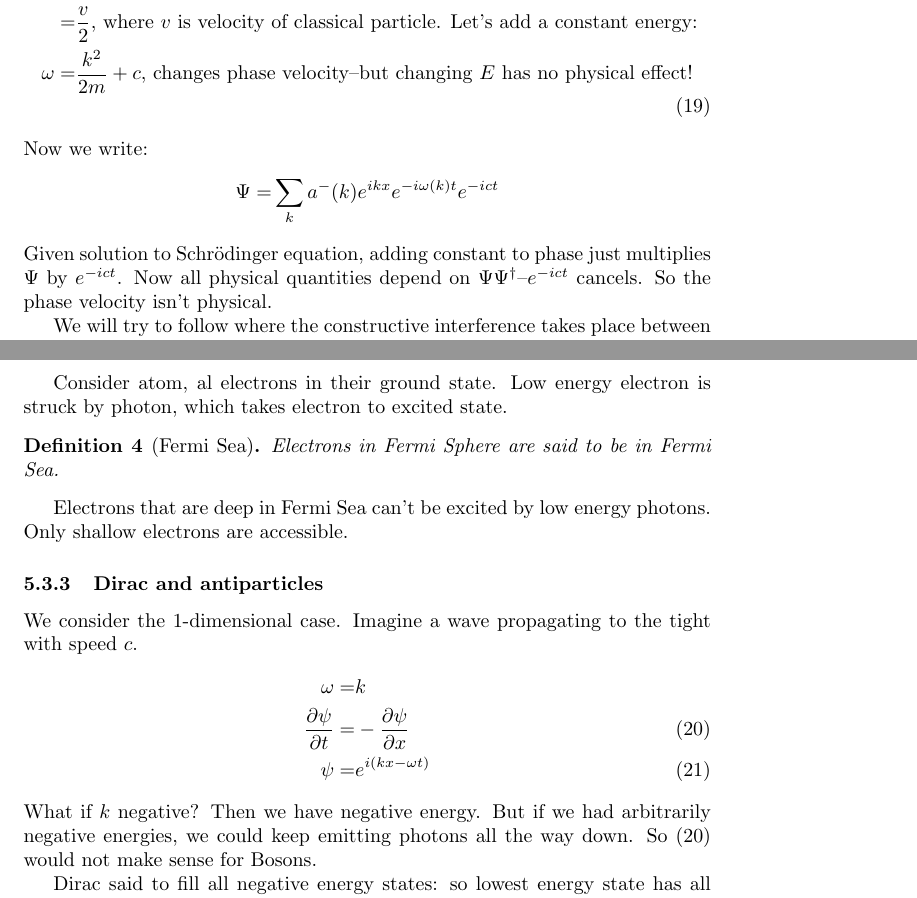
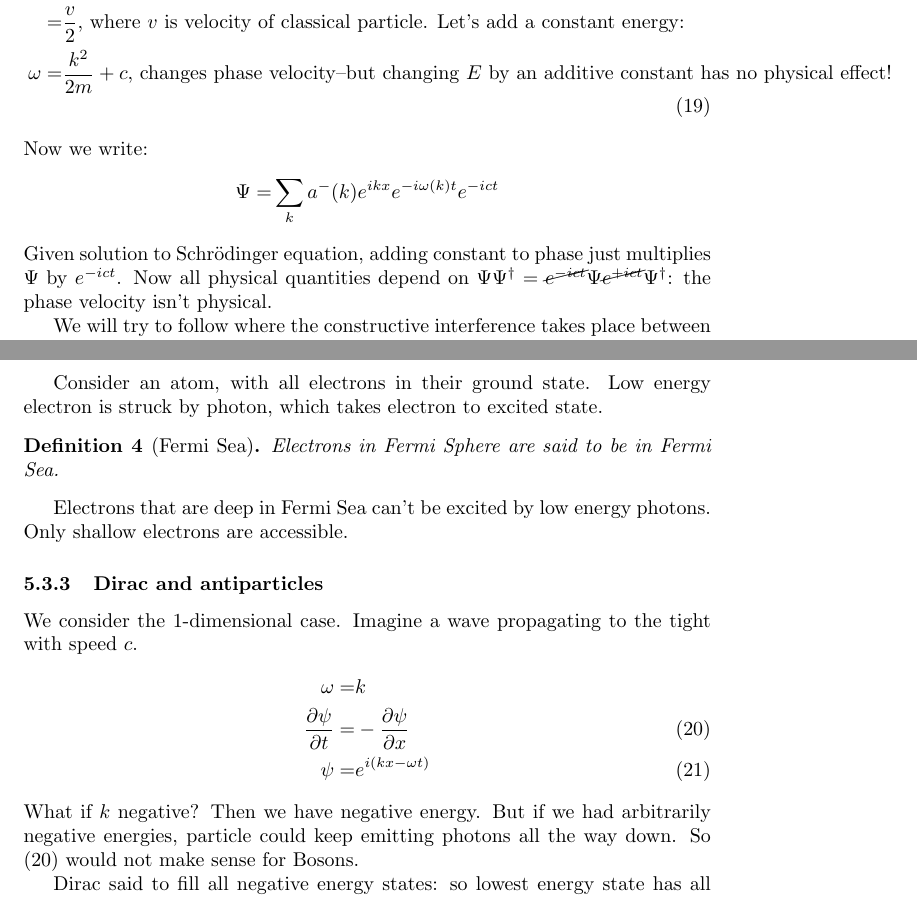
Before and after one commit to weka511/complexity, a LaTeX paper (tm/particles1.tex): two parts of pages 13 and 19 of 42, joined at a grey line, cut so that both start at the same text. Compiled offline with pdfLaTeX.

Commit message:
Incorporated review commenys for lecture5

```diff
--- a/tm/particles1.tex
+++ b/tm/particles1.tex
@@ -378,13 +378,13 @@ This is connected with Schr\"odinger equation, since $\omega$ is energy, and $k$
 \omega=&\frac{k^2}{2m} \text{, whence}\\
 \frac{\omega}{k}=&\frac{k}{2m} \text{, phase velocity.}\\
 =& \frac{v}{2}  \text{, where $v$ is velocity of classical particle. Let's add a constant energy:}\\
-\omega=&\frac{k^2}{2m}+c \text{, changes phase velocity--but changing $E$ has no physical effect!} \numberthis \label{fig:phase:c}
+\omega=&\frac{k^2}{2m}+c \text{, changes phase velocity--but changing $E$ by an additive constant has no physical effect!} \numberthis \label{fig:phase:c}
 \end{align*}
 Now we write:
 \begin{align*}
 	\Psi =& \sum_k a^-(k) e^{ikx}e^{- i \omega(k) t} e^{-i c t}
 \end{align*}
-Given solution to Schr\"odinger equation, adding constant to phase just multiplies $\Psi$ by $e^{-i c t}$. Now all physical quantities depend on $\Psi\Psi^\dagger$--$e^{-i c t}$ cancels. So the phase velocity isn't physical.
+Given solution to Schr\"odinger equation, adding constant to phase just multiplies $\Psi$ by $e^{-i c t}$. Now all physical quantities depend on $\Psi\Psi^\dagger=\cancel{e^{-i c t}}\Psi \cancel{e^{+i c t}}\Psi^\dagger$: the phase velocity isn't physical.
 
 We will try to follow where the constructive interference takes place between two waves.
 
@@ -553,7 +553,7 @@ We can move Bosons and Fermions out of the ground state, as shown in Figures \re
 In Figure \ref{fig:fermions:move:ground:state} a charged hole is left behind.
 If an electron drops into hole, a photon is emitted.
 
-Consider atom, al electrons in their ground state. Low energy electron is struck by photon, which takes electron to excited state.
+Consider an atom, with all electrons in their ground state. Low energy electron is struck by photon, which takes electron to excited state.
 
 \begin{defn}[Fermi Sea]
 	Electrons in Fermi Sphere are said to be in Fermi Sea.
@@ -569,7 +569,7 @@ We consider the 1-dimensional case. Imagine a wave propagating to the tight with
 \frac{\partial \psi}{\partial t} =& - \frac{\partial \psi}{\partial x}  \numberthis \label{eq:rh:dirac}\\
 \psi =& e^{i(kx-\omega t)} \numberthis \label{eq:rh:dirac:wave}
 \end{align*}
-What if $k$ negative? Then we have negative energy. But if we had arbitrarily negative energies, we could keep emitting photons all the way down. So (\ref{eq:rh:dirac}) would not make sense for Bosons.
+What if $k$ negative? Then we have negative energy. But if we had arbitrarily negative energies, particle could keep emitting photons all the way down. So (\ref{eq:rh:dirac}) would not make sense for Bosons.
 
 Dirac said to fill all negative energy states: so lowest energy state has all negative energies filled. Now we can take an electron out, leaving hole. Now we have two positive energy objects, electron and positron.
 
```
Also changed, not shown: tm/particles1.tex (10 more changed lines).
